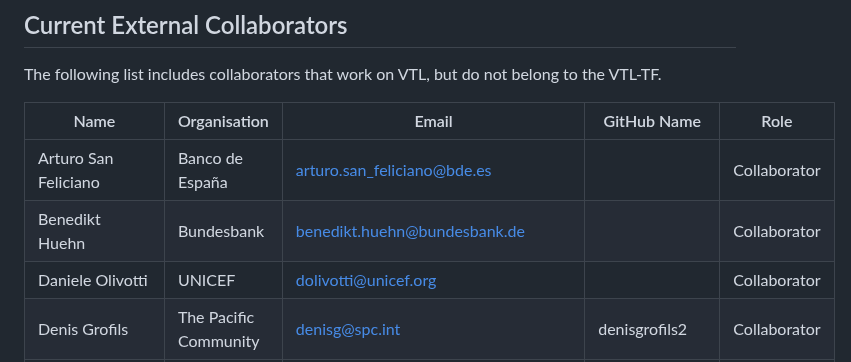
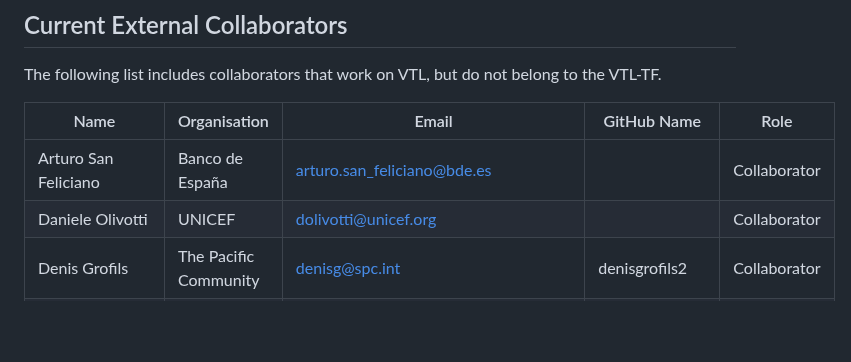
Before and after one commit to sdmx-twg/vtl, a Markdown page: meetings/README.md, the part around the change. Rendered like a GitHub page; blank space fills up the shorter version.

```diff
--- a/meetings/README.md
+++ b/meetings/README.md
@@ -38,7 +38,6 @@ The following list includes collaborators that work on VTL, but do not belong to
 | Name| Organisation| Email| GitHub Name| Role|
 |-----|-------------|------|------------|-----|
 Arturo San Feliciano|Banco de España|arturo.san_feliciano@bde.es||Collaborator|
-Benedikt Huehn|Bundesbank|benedikt.huehn@bundesbank.de||Collaborator|
 Daniele Olivotti|UNICEF|dolivotti@unicef.org||Collaborator|
 Denis Grofils|The Pacific Community|denisg@spc.int|denisgrofils2|Collaborator|
 Frederik Van Hecke|NBB|frederik.vanhecke@nbb.be||Collaborator|
```
